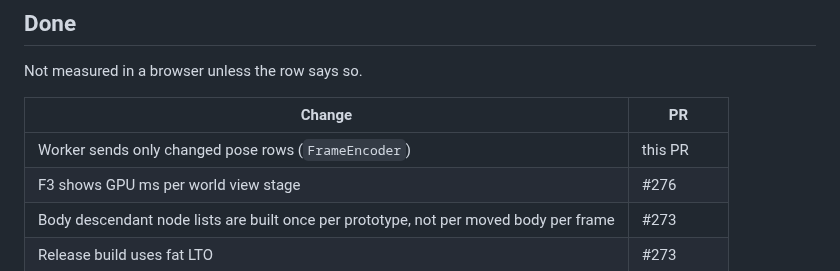
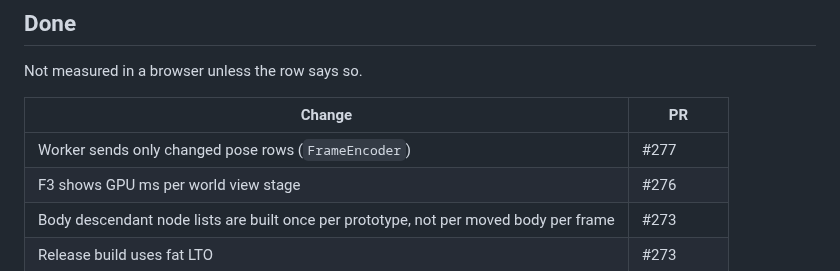
Before and after one commit to corashina/the-long-slop, a Markdown page: PERFORMANCE.md, the part around the change. GitHub-like rendering.

Commit message:
Name PR #277 in PERFORMANCE.md

```diff
--- a/PERFORMANCE.md
+++ b/PERFORMANCE.md
@@ -54,7 +54,7 @@ Not measured in a browser unless the row says so.
 
 | Change | PR |
 | --- | --- |
-| Worker sends only changed pose rows (`FrameEncoder`) | this PR |
+| Worker sends only changed pose rows (`FrameEncoder`) | #277 |
 | F3 shows GPU ms per world view stage | #276 |
 | Body descendant node lists are built once per prototype, not per moved body per frame | #273 |
 | Release build uses fat LTO | #273 |
```
